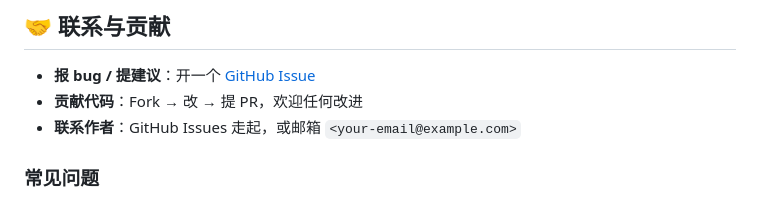
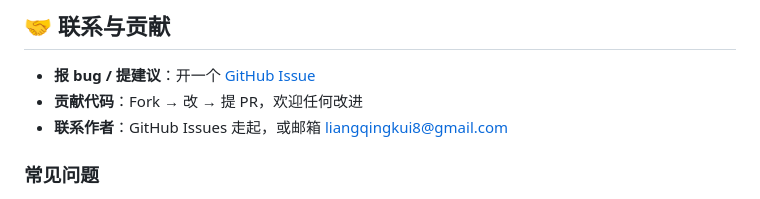
Before and after one commit to Liangqingkui8/xhs-dispatch-relay, a Markdown page: README.md, the part around the change. Drawn GitHub-style.

Commit message:
README 联系邮箱占位符替换为真实邮箱

```diff
--- a/README.md
+++ b/README.md
@@ -364,7 +364,7 @@ DeepSeek 的 PoW challenge 必须用 Node WASM 解（`pow_solver.js` + `sha3_was
 
 - **报 bug / 提建议**：开一个 [GitHub Issue](https://github.com/Liangqingkui8/xhs-dispatch-relay/issues)
 - **贡献代码**：Fork → 改 → 提 PR，欢迎任何改进
-- **联系作者**：GitHub Issues 走起，或邮箱 `<your-email@example.com>`
+- **联系作者**：GitHub Issues 走起，或邮箱 liangqingkui8@gmail.com
 
 ### 常见问题
 
```
Also changed, not shown: README_EN.md (+1 -1 lines).
